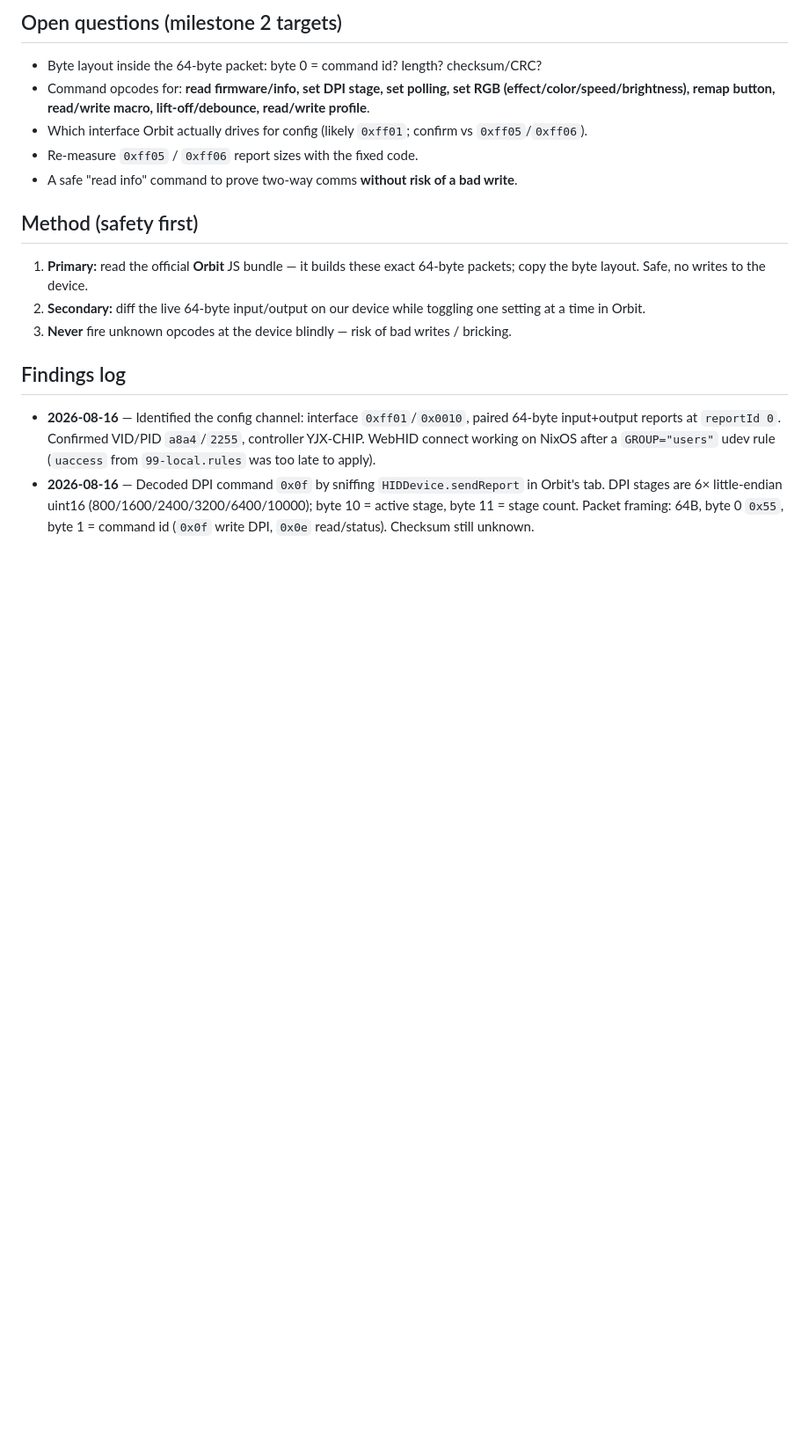
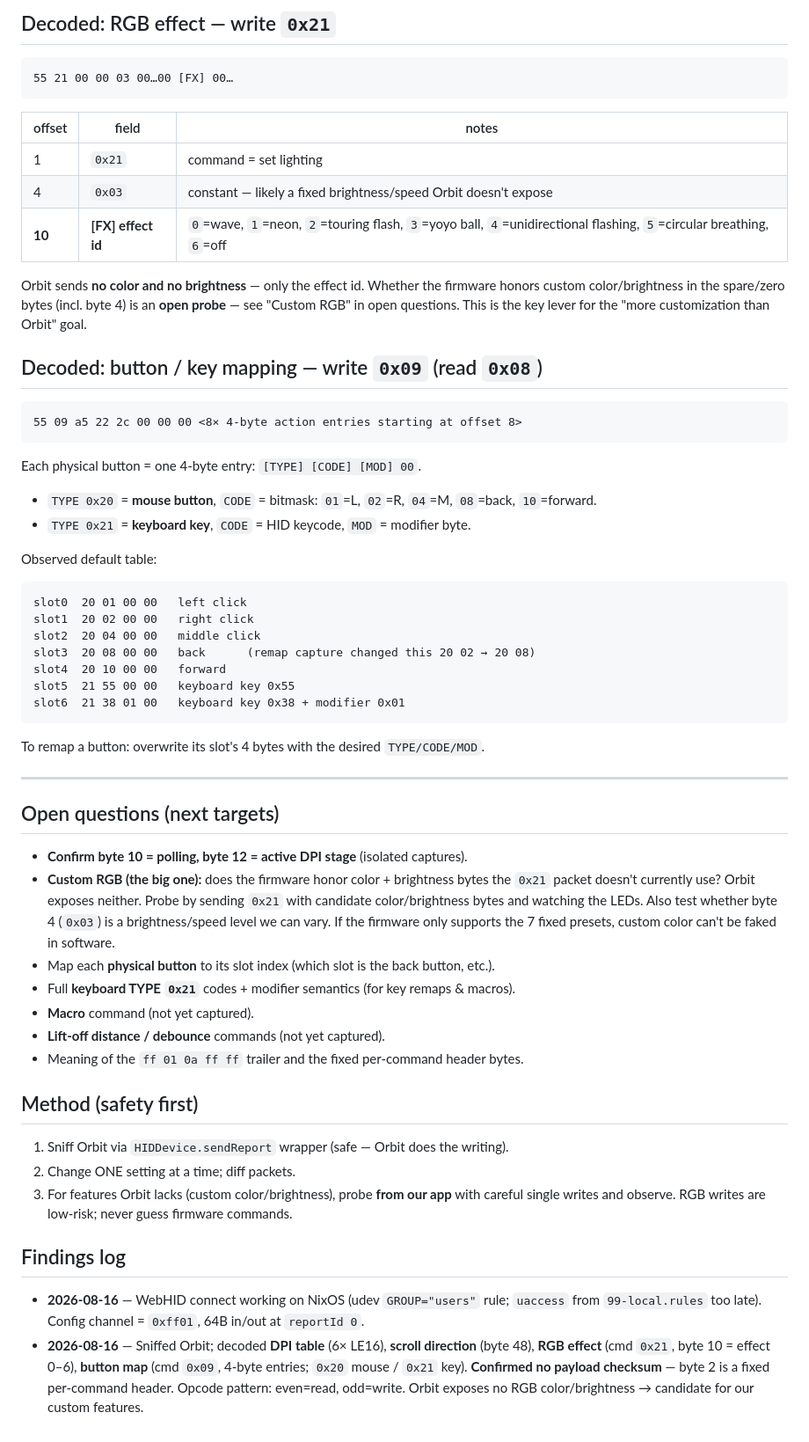
Before and after one commit to rahulgotrekiya/cb-helios, a Markdown page: docs/protocol.md, the part around one of its changes. Shown at 88% size. Drawn GitHub-style; blank space fills up the shorter version.

````diff
--- a/docs/protocol.md
+++ b/docs/protocol.md
@@ -79,30 +61,71 @@ known-good Orbit packet.
 
-## Open questions (milestone 2 targets)
+## Decoded: RGB effect — write `0x21`
 
-- Byte layout inside the 64-byte packet: byte 0 = command id? length? checksum/CRC?
-- Command opcodes for: **read firmware/info, set DPI stage, set polling, set RGB
-  (effect/color/speed/brightness), remap button, read/write macro, lift-off/debounce,
-  read/write profile**.
-- Which interface Orbit actually drives for config (likely `0xff01`; confirm vs
-  `0xff05`/`0xff06`).
-- Re-measure `0xff05` / `0xff06` report sizes with the fixed code.
-- A safe "read info" command to prove two-way comms **without risk of a bad write**.
+```
+55 21 00 00 03 00…00 [FX] 00…
+```
+| offset | field | notes |
+|---|---|---|
+| 1 | `0x21` | command = set lighting |
+| 4 | `0x03` | constant — likely a fixed brightness/speed Orbit doesn't expose |
+| **10** | **[FX] effect id** | `0`=wave, `1`=neon, `2`=touring flash, `3`=yoyo ball, `4`=unidirectional flashing, `5`=circular breathing, `6`=off |
+
+Orbit sends **no color and no brightness** — only the effect id. Whether the firmware
+honors custom color/brightness in the spare/zero bytes (incl. byte 4) is an **open
+probe** — see "Custom RGB" in open questions. This is the key lever for the
+"more customization than Orbit" goal.
+
+## Decoded: button / key mapping — write `0x09` (read `0x08`)
+
+```
+55 09 a5 22 2c 00 00 00 <8× 4-byte action entries starting at offset 8>
+```
+Each physical button = one 4-byte entry: `[TYPE] [CODE] [MOD] 00`.
+- `TYPE 0x20` = **mouse button**, `CODE` = bitmask: `01`=L, `02`=R, `04`=M, `08`=back, `10`=forward.
+- `TYPE 0x21` = **keyboard key**, `CODE` = HID keycode, `MOD` = modifier byte.
+
+Observed default table:
+```
+slot0  20 01 00 00   left click
+slot1  20 02 00 00   right click
+slot2  20 04 00 00   middle click
+slot3  20 08 00 00   back      (remap capture changed this 20 02 → 20 08)
+slot4  20 10 00 00   forward
+slot5  21 55 00 00   keyboard key 0x55
+slot6  21 38 01 00   keyboard key 0x38 + modifier 0x01
+```
+To remap a button: overwrite its slot's 4 bytes with the desired `TYPE/CODE/MOD`.
+
+---
+
+## Open questions (next targets)
+
+- **Confirm byte 10 = polling, byte 12 = active DPI stage** (isolated captures).
+- **Custom RGB (the big one):** does the firmware honor color + brightness bytes the
+  `0x21` packet doesn't currently use? Orbit exposes neither. Probe by sending `0x21`
+  with candidate color/brightness bytes and watching the LEDs. Also test whether byte 4
+  (`0x03`) is a brightness/speed level we can vary. If the firmware only supports the 7
+  fixed presets, custom color can't be faked in software.
+- Map each **physical button** to its slot index (which slot is the back button, etc.).
+- Full **keyboard TYPE `0x21`** codes + modifier semantics (for key remaps & macros).
+- **Macro** command (not yet captured).
+- **Lift-off distance / debounce** commands (not yet captured).
+- Meaning of the `ff 01 0a ff ff` trailer and the fixed per-command header bytes.
 
 ## Method (safety first)
 
-1. **Primary:** read the official **Orbit** JS bundle — it builds these exact 64-byte
-   packets; copy the byte layout. Safe, no writes to the device.
-2. **Secondary:** diff the live 64-byte input/output on our device while toggling one
-   setting at a time in Orbit.
-3. **Never** fire unknown opcodes at the device blindly — risk of bad writes / bricking.
+1. Sniff Orbit via `HIDDevice.sendReport` wrapper (safe — Orbit does the writing).
+2. Change ONE setting at a time; diff packets.
+3. For features Orbit lacks (custom color/brightness), probe **from our app** with
+   careful single writes and observe. RGB writes are low-risk; never guess firmware
+   commands.
 
 ## Findings log
 
-- **2026-08-16** — Identified the config channel: interface `0xff01`/`0x0010`, paired
-  64-byte input+output reports at `reportId 0`. Confirmed VID/PID `a8a4`/`2255`,
-  controller YJX-CHIP. WebHID connect working on NixOS after a `GROUP="users"` udev
-  rule (`uaccess` from `99-local.rules` was too late to apply).
-- **2026-08-16** — Decoded DPI command `0x0f` by sniffing `HIDDevice.sendReport` in
-  Orbit's tab. DPI stages are 6× little-endian uint16 (800/1600/2400/3200/6400/10000);
-  byte 10 = active stage, byte 11 = stage count. Packet framing: 64B, byte 0 `0x55`,
-  byte 1 = command id (`0x0f` write DPI, `0x0e` read/status). Checksum still unknown.
+- **2026-08-16** — WebHID connect working on NixOS (udev `GROUP="users"` rule; `uaccess`
+  from `99-local.rules` too late). Config channel = `0xff01`, 64B in/out at `reportId 0`.
+- **2026-08-16** — Sniffed Orbit; decoded **DPI table** (6× LE16), **scroll direction**
+  (byte 48), **RGB effect** (cmd `0x21`, byte 10 = effect 0–6), **button map** (cmd
+  `0x09`, 4-byte entries; `0x20` mouse / `0x21` key). **Confirmed no payload checksum** —
+  byte 2 is a fixed per-command header. Opcode pattern: even=read, odd=write.
+  Orbit exposes no RGB color/brightness → candidate for our custom features.
````
Also changed, not shown: other parts of docs/protocol.md (+34 -52 lines).
